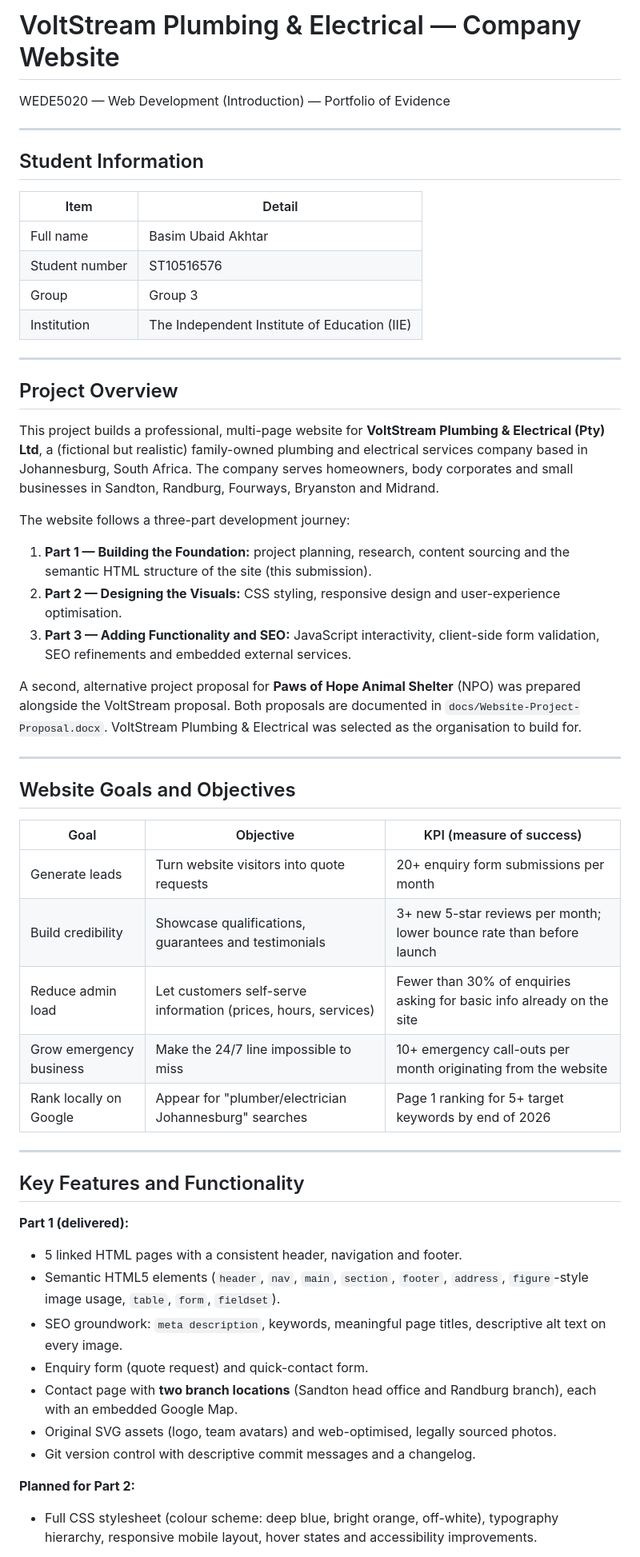
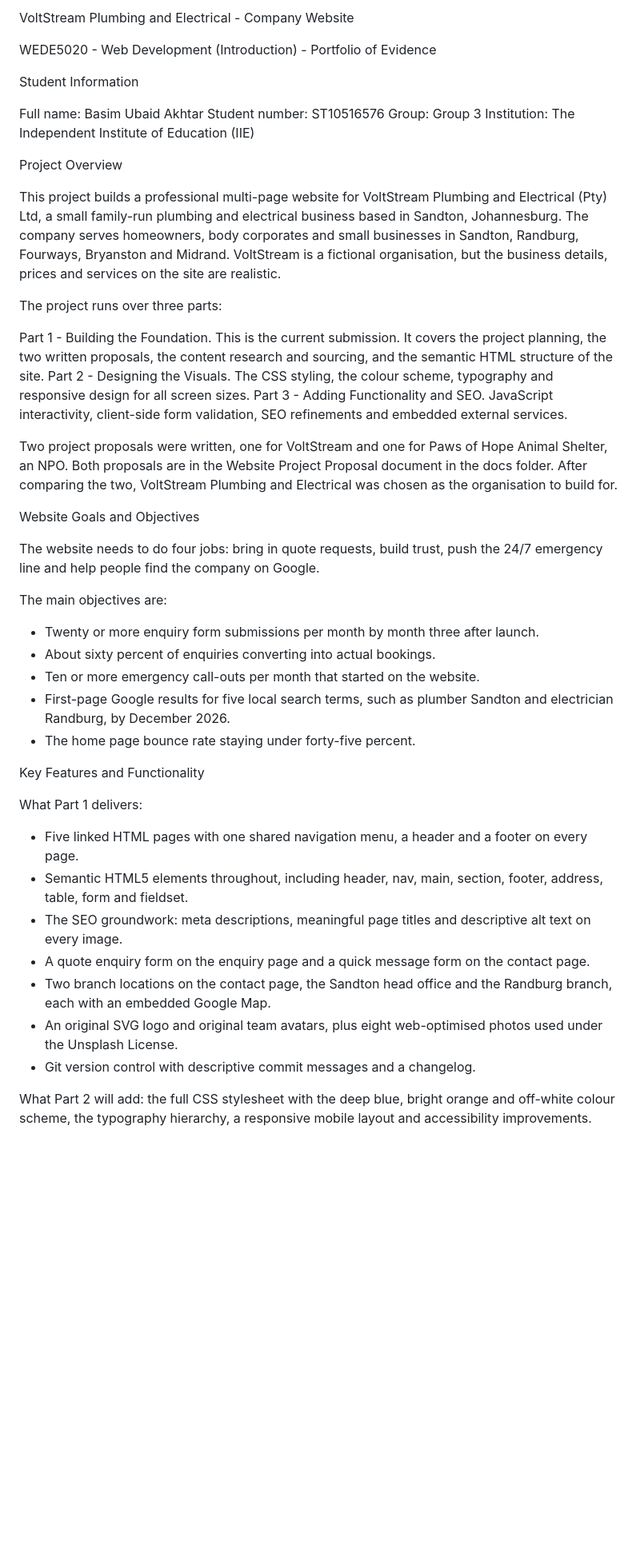
Before and after one commit to basimakhtar/WEDE5020-PoE, a Markdown page: README.md, the part around one of its changes. Shown at 80% size. Rendered like a GitHub page; blank space fills up the shorter version.

```diff
--- a/README.md
+++ b/README.md
@@ -1,57 +1,51 @@
-# VoltStream Plumbing & Electrical — Company Website
+VoltStream Plumbing and Electrical - Company Website
 
-WEDE5020 — Web Development (Introduction) — Portfolio of Evidence
+WEDE5020 - Web Development (Introduction) - Portfolio of Evidence
 
----
 
-## Student Information
+Student Information
 
-| Item | Detail |
-| --- | --- |
-| Full name | Basim Ubaid Akhtar |
-| Student number | ST10516576 |
-| Group | Group 3 |
-| Institution | The Independent Institute of Education (IIE) |
+Full name: Basim Ubaid Akhtar
+Student number: ST10516576
+Group: Group 3
+Institution: The Independent Institute of Education (IIE)
 
----
 
-## Project Overview
+Project Overview
 
-This project builds a professional, multi-page website for **VoltStream Plumbing & Electrical (Pty) Ltd**, a (fictional but realistic) family-owned plumbing and electrical services company based in Johannesburg, South Africa. The company serves homeowners, body corporates and small businesses in Sandton, Randburg, Fourways, Bryanston and Midrand.
+This project builds a professional multi-page website for VoltStream Plumbing and Electrical (Pty) Ltd, a small family-run plumbing and electrical business based in Sandton, Johannesburg. The company serves homeowners, body corporates and small businesses in Sandton, Randburg, Fourways, Bryanston and Midrand. VoltStream is a fictional organisation, but the business details, prices and services on the site are realistic.
 
-The website follows a three-part development journey:
+The project runs over three parts:
 
-1. **Part 1 — Building the Foundation:** project planning, research, content sourcing and the semantic HTML structure of the site (this submission).
-2. **Part 2 — Designing the Visuals:** CSS styling, responsive design and user-experience optimisation.
-3. **Part 3 — Adding Functionality and SEO:** JavaScript interactivity, client-side form validation, SEO refinements and embedded external services.
+Part 1 - Building the Foundation. This is the current submission. It covers the project planning, the two written proposals, the content research and sourcing, and the semantic HTML structure of the site.
+Part 2 - Designing the Visuals. The CSS styling, the colour scheme, typography and responsive design for all screen sizes.
+Part 3 - Adding Functionality and SEO. JavaScript interactivity, client-side form validation, SEO refinements and embedded external services.
 
-A second, alternative project proposal for **Paws of Hope Animal Shelter** (NPO) was prepared alongside the VoltStream proposal. Both proposals are documented in `docs/Website-Project-Proposal.docx`. VoltStream Plumbing & Electrical was selected as the organisation to build for.
+Two project proposals were written, one for VoltStream and one for Paws of Hope Animal Shelter, an NPO. Both proposals are in the Website Project Proposal document in the docs folder. After comparing the two, VoltStream Plumbing and Electrical was chosen as the organisation to build for.
 
----
 
-## Website Goals and Objectives
+Website Goals and Objectives
 
-| Goal | Objective | KPI (measure of success) |
-| --- | --- | --- |
-| Generate leads | Turn website visitors into quote requests | 20+ enquiry form submissions per month |
-| Build credibility | Showcase qualifications, guarantees and testimonials | 3+ new 5-star reviews per month; lower bounce rate than before launch |
-| Reduce admin load | Let customers self-serve information (prices, hours, services) | Fewer than 30% of enquiries asking for basic info already on the site |
-| Grow emergency business | Make the 24/7 line impossible to miss | 10+ emergency call-outs per month originating from the website |
-| Rank locally on Google | Appear for "plumber/electrician Johannesburg" searches | Page 1 ranking for 5+ target keywords by end of 2026 |
+The website needs to do four jobs: bring in quote requests, build trust, push the 24/7 emergency line and help people find the company on Google.
 
----
+The main objectives are:
+- Twenty or more enquiry form submissions per month by month three after launch.
+- About sixty percent of enquiries converting into actual bookings.
+- Ten or more emergency call-outs per month that started on the website.
+- First-page Google results for five local search terms, such as plumber Sandton and electrician Randburg, by December 2026.
+- The home page bounce rate staying under forty-five percent.
 
-## Key Features and Functionality
 
-**Part 1 (delivered):**
-- 5 linked HTML pages with a consistent header, navigation and footer.
-- Semantic HTML5 elements (`header`, `nav`, `main`, `section`, `footer`, `address`, `figure`-style image usage, `table`, `form`, `fieldset`).
-- SEO groundwork: `meta description`, keywords, meaningful page titles, descriptive alt text on every image.
-- Enquiry form (quote request) and quick-contact form.
-- Contact page with **two branch locations** (Sandton head office and Randburg branch), each with an embedded Google Map.
-- Original SVG assets (logo, team avatars) and web-optimised, legally sourced photos.
+Key Features and Functionality
+
+What Part 1 delivers:
+- Five linked HTML pages with one shared navigation menu, a header and a footer on every page.
+- Semantic HTML5 elements throughout, including header, nav, main, section, footer, address, table, form and fieldset.
+- The SEO groundwork: meta descriptions, meaningful page titles and descriptive alt text on every image.
+- A quote enquiry form on the enquiry page and a quick message form on the contact page.
+- Two branch locations on the contact page, the Sandton head office and the Randburg branch, each with an embedded Google Map.
+- An original SVG logo and original team avatars, plus eight web-optimised photos used under the Unsplash License.
 - Git version control with descriptive commit messages and a changelog.
 
-**Planned for Part 2:**
-- Full CSS stylesheet (colour scheme: deep blue, bright orange, off-white), typography hierarchy, responsive mobile layout, hover states and accessibility improvements.
+What Part 2 will add: the full CSS stylesheet with the deep blue, bright orange and off-white colour scheme, the typography hierarchy, a responsive mobile layout and accessibility improvements.
 
```
Also changed, not shown: other parts of README.md (+77 -75 lines).
